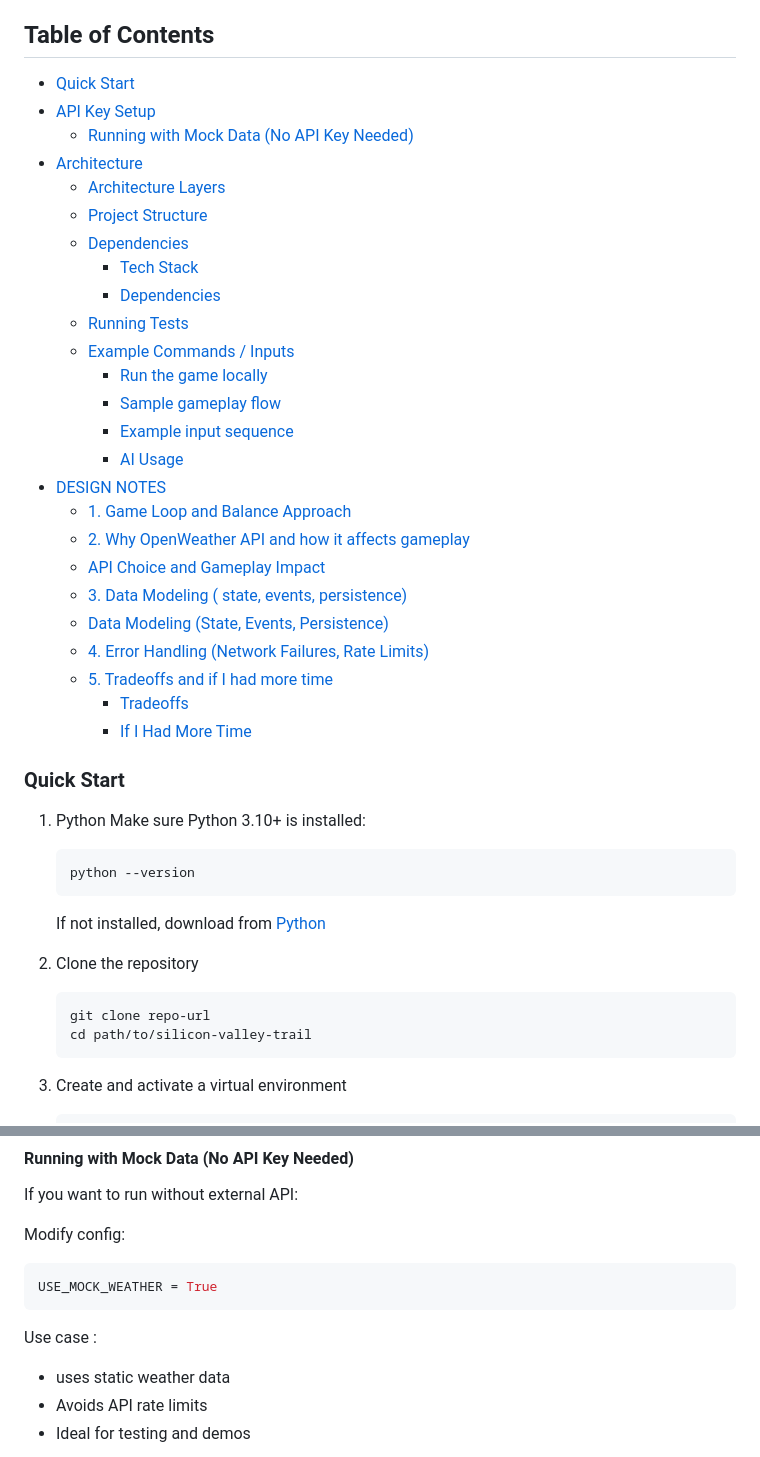
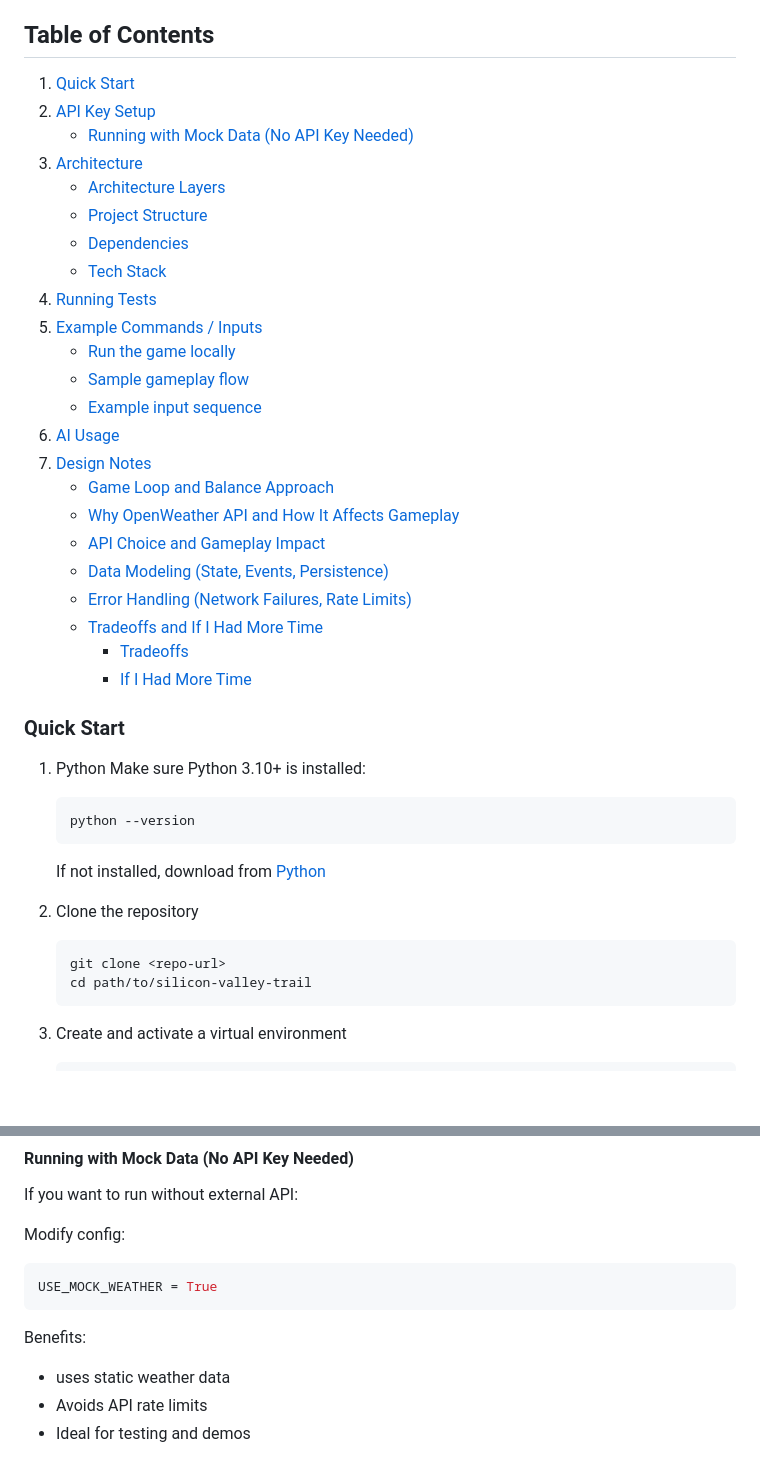
Before and after one commit to topgyalgurung/silicon-valley-trail, a Markdown page: README.md, 2 parts joined by grey strips. Drawn GitHub-style; blank space fills up the shorter version.

````diff
--- a/README.md
+++ b/README.md
@@ -9,30 +14,28 @@ The game blends deterministic logic with randomness and real-time weather data t
 ## Table of Contents
 
-- [Quick Start](#quick-start)
-- [API Key Setup](#api-key-setup)
-  - [Running with Mock Data (No API Key Needed)](#running-with-mock-data-no-api-key-needed)
-- [Architecture](#architecture)
-  - [Architecture Layers](#architecture-layers)
-  - [Project Structure](#project-structure)
-  - [Dependencies](#dependencies)
-    - [Tech Stack](#tech-stack)
-    - [Dependencies](#dependencies-1)
-  - [Running Tests](#running-tests)
-  - [Example Commands / Inputs](#example-commands--inputs)
-    - [Run the game locally](#run-the-game-locally)
-    - [Sample gameplay flow](#sample-gameplay-flow)
-    - [Example input sequence](#example-input-sequence)
-    - [AI Usage](#ai-usage)
-- [DESIGN NOTES](#design-notes)
-  - [1. Game Loop and Balance Approach](#1-game-loop-and-balance-approach)
-  - [2. Why OpenWeather API and how it affects gameplay](#2-why-openweather-api-and-how-it-affects-gameplay)
-  - [API Choice and Gameplay Impact](#api-choice-and-gameplay-impact)
-  - [3. Data Modeling ( state, events, persistence)](#3-data-modeling--state-events-persistence)
-  - [Data Modeling (State, Events, Persistence)](#data-modeling-state-events-persistence)
-  - [4. Error Handling (Network Failures, Rate Limits)](#4-error-handling-network-failures-rate-limits)
-  - [5. Tradeoffs and if I had more time](#5-tradeoffs-and-if-i-had-more-time)
-    - [Tradeoffs](#tradeoffs)
-    - [If I Had More Time](#if-i-had-more-time)
+1. [Quick Start](#quick-start)
+2. [API Key Setup](#api-key-setup)
+   - [Running with Mock Data (No API Key Needed)](#running-with-mock-data-no-api-key-needed)
+3. [Architecture](#architecture)
+   - [Architecture Layers](#architecture-layers)
+   - [Project Structure](#project-structure)
+   - [Dependencies](#dependencies)
+   - [Tech Stack](#tech-stack)
+4. [Running Tests](#running-tests)
+5. [Example Commands / Inputs](#example-commands--inputs)
+   - [Run the game locally](#run-the-game-locally)
+   - [Sample gameplay flow](#sample-gameplay-flow)
+   - [Example input sequence](#example-input-sequence)
+6. [AI Usage](#ai-usage)
+7. [Design Notes](#design-notes)
+   - [Game Loop and Balance Approach](#1-game-loop-and-balance-approach)
+   - [Why OpenWeather API and How It Affects Gameplay](#2-why-openweather-api-and-how-it-affects-gameplay)
+   - [API Choice and Gameplay Impact](#api-choice-and-gameplay-impact)
+   - [Data Modeling (State, Events, Persistence)](#3-data-modeling-state-events-persistence)
+   - [Error Handling (Network Failures, Rate Limits)](#4-error-handling-network-failures-rate-limits)
+   - [Tradeoffs and If I Had More Time](#5-tradeoffs-and-if-i-had-more-time)
+     - [Tradeoffs](#tradeoffs)
+     - [If I Had More Time](#if-i-had-more-time)
 
 ### Quick Start
 
@@ -48,7 +51,7 @@ The game blends deterministic logic with randomness and real-time weather data t
 2. Clone the repository
 
    ```bash
-   git clone repo-url
+   git clone <repo-url>
    cd path/to/silicon-valley-trail
    ```
 
@@ -129,7 +132,7 @@ Modify config:
 USE_MOCK_WEATHER = True
 ```
 
-Use case :
+Benefits:
 
 - uses static weather data
 - Avoids API rate limits
````
Also changed, not shown: other parts of README.md (+56 -85 lines).
